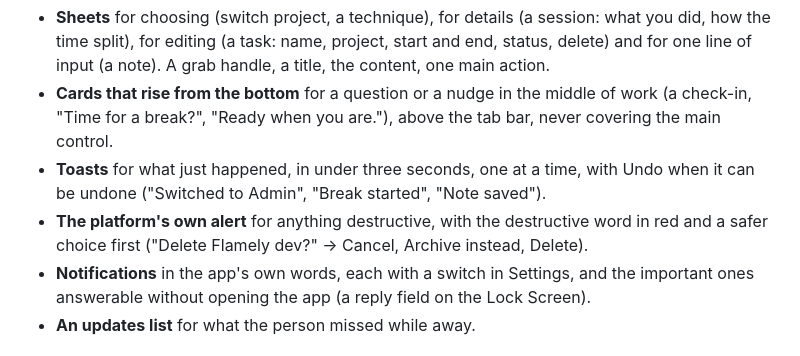
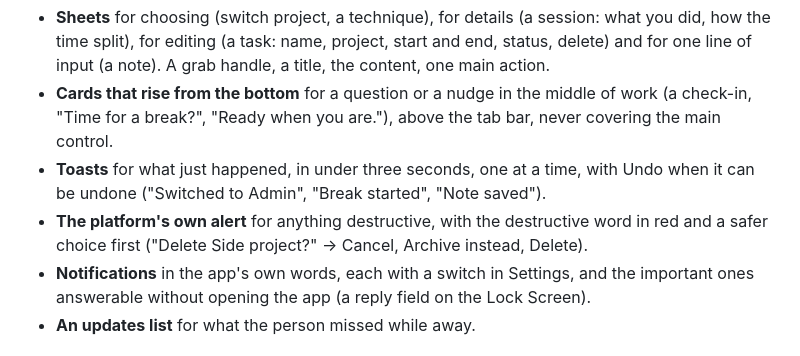
Before and after one commit to iammirrr/ungenerated, a Markdown page: skills/app-screens/SKILL.md, the part around the change. Rendered like a GitHub page.

```diff
--- a/skills/app-screens/SKILL.md
+++ b/skills/app-screens/SKILL.md
@@ -63,7 +63,7 @@ the app feels finished.
 - **Toasts** for what just happened, in under three seconds, one at a time, with Undo when it can
   be undone ("Switched to Admin", "Break started", "Note saved").
 - **The platform's own alert** for anything destructive, with the destructive word in red and a
-  safer choice first ("Delete Flamely dev?" → Cancel, Archive instead, Delete).
+  safer choice first ("Delete Side project?" → Cancel, Archive instead, Delete).
 - **Notifications** in the app's own words, each with a switch in Settings, and the important ones
   answerable without opening the app (a reply field on the Lock Screen).
 - **An updates list** for what the person missed while away.
```
Also changed, not shown: skills/account-signup/SKILL.md (+1 -1 lines), skills/cancel-flow/SKILL.md (+1 -1 lines).
